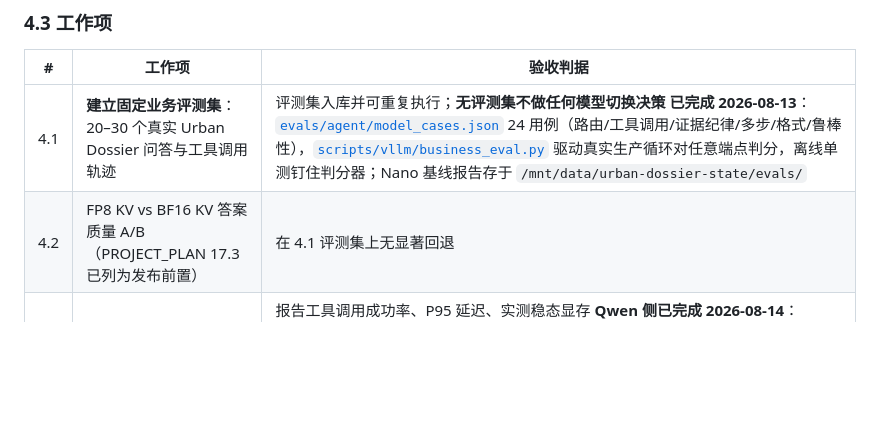
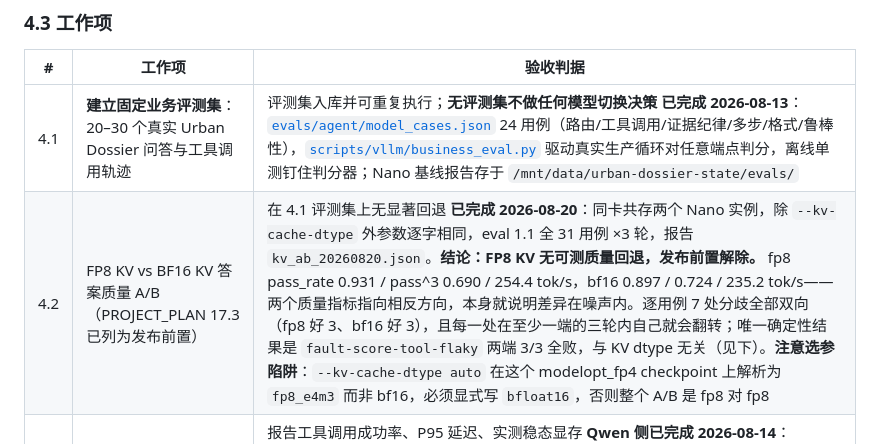
Before and after one commit to Paradox07127/Urban-Dossier, a Markdown page: EXPANSION_PLAN.md, the part around the change. Rendered like a GitHub page; blank space fills up the shorter version.

```diff
--- a/EXPANSION_PLAN.md
+++ b/EXPANSION_PLAN.md
@@ -279,7 +279,7 @@ ECharts 6 保留为报告导出的备选：其零依赖服务端 SVG 渲染可
 | # | 工作项 | 验收判据 |
 | --- | --- | --- |
 | 4.1 | **建立固定业务评测集**：20–30 个真实 Urban Dossier 问答与工具调用轨迹 | 评测集入库并可重复执行；**无评测集不做任何模型切换决策** **已完成 2026-08-13**：[`evals/agent/model_cases.json`](evals/agent/model_cases.json) 24 用例（路由/工具调用/证据纪律/多步/格式/鲁棒性），[`scripts/vllm/business_eval.py`](scripts/vllm/business_eval.py) 驱动真实生产循环对任意端点判分，离线单测钉住判分器；Nano 基线报告存于 `/mnt/data/urban-dossier-state/evals/` |
-| 4.2 | FP8 KV vs BF16 KV 答案质量 A/B（PROJECT_PLAN 17.3 已列为发布前置） | 在 4.1 评测集上无显著回退 |
+| 4.2 | FP8 KV vs BF16 KV 答案质量 A/B（PROJECT_PLAN 17.3 已列为发布前置） | 在 4.1 评测集上无显著回退 **已完成 2026-08-20**：同卡共存两个 Nano 实例，除 `--kv-cache-dtype` 外参数逐字相同，eval 1.1 全 31 用例 ×3 轮，报告 `kv_ab_20260820.json`。**结论：FP8 KV 无可测质量回退，发布前置解除。** fp8 pass_rate 0.931 / pass^3 0.690 / 254.4 tok/s，bf16 0.897 / 0.724 / 235.2 tok/s——两个质量指标指向相反方向，本身就说明差异在噪声内。逐用例 7 处分歧全部双向（fp8 好 3、bf16 好 3），且每一处在至少一端的三轮内自己就会翻转；唯一确定性结果是 `fault-score-tool-flaky` 两端 3/3 全败，与 KV dtype 无关（见下）。**注意选参陷阱**：`--kv-cache-dtype auto` 在这个 modelopt_fp4 checkpoint 上解析为 `fp8_e4m3` 而非 bf16，必须显式写 `bfloat16`，否则整个 A/B 是 fp8 对 fp8 |
 | 4.3 | 三候选 benchmark：Super-120B-NVFP4 / Qwen3 / 维持 Nano-30B | 报告工具调用成功率、P95 延迟、实测稳态显存 **Qwen 侧已完成 2026-08-14**：Qwen3.8-27B-NVFP4（dense，GDN 混合）上线 `candidate-qwen`:8004，与 Lightning 同代码三轮业务评测 + 吞吐 A/B，详见 [`MODEL_CANDIDATES.md`](MODEL_CANDIDATES.md)。结论：单流 8.5× 慢于 Lightning，不作服务替代；但**在自荐采样下是唯一零硬失败的候选**，且在 `compare_neighborhoods` 上正确而 Lightning 三轮全错。副产物：`agent_loop` 中途注入 `role="system"` 的跨模型不兼容已修（Qwen 模板直接 400），及 `pytest.ini` 未纳管导致 worktree 测到主 checkout 代码的假绿 |
 | 4.4 | Qwen3-VL-8B 副手试点：地图截图解读 | 与主力模型显存共存实测通过 |
 | 4.5 | 生产切换，parser 与 reasoning 配置固化进 [`compose.gpu.yml`](deploy/compose.gpu.yml) | 契约测试全绿后切换 |
```
Also changed, not shown: PROJECT_PLAN.md (+1 -1 lines), evals/agent/README.md (+16 -0 lines).
